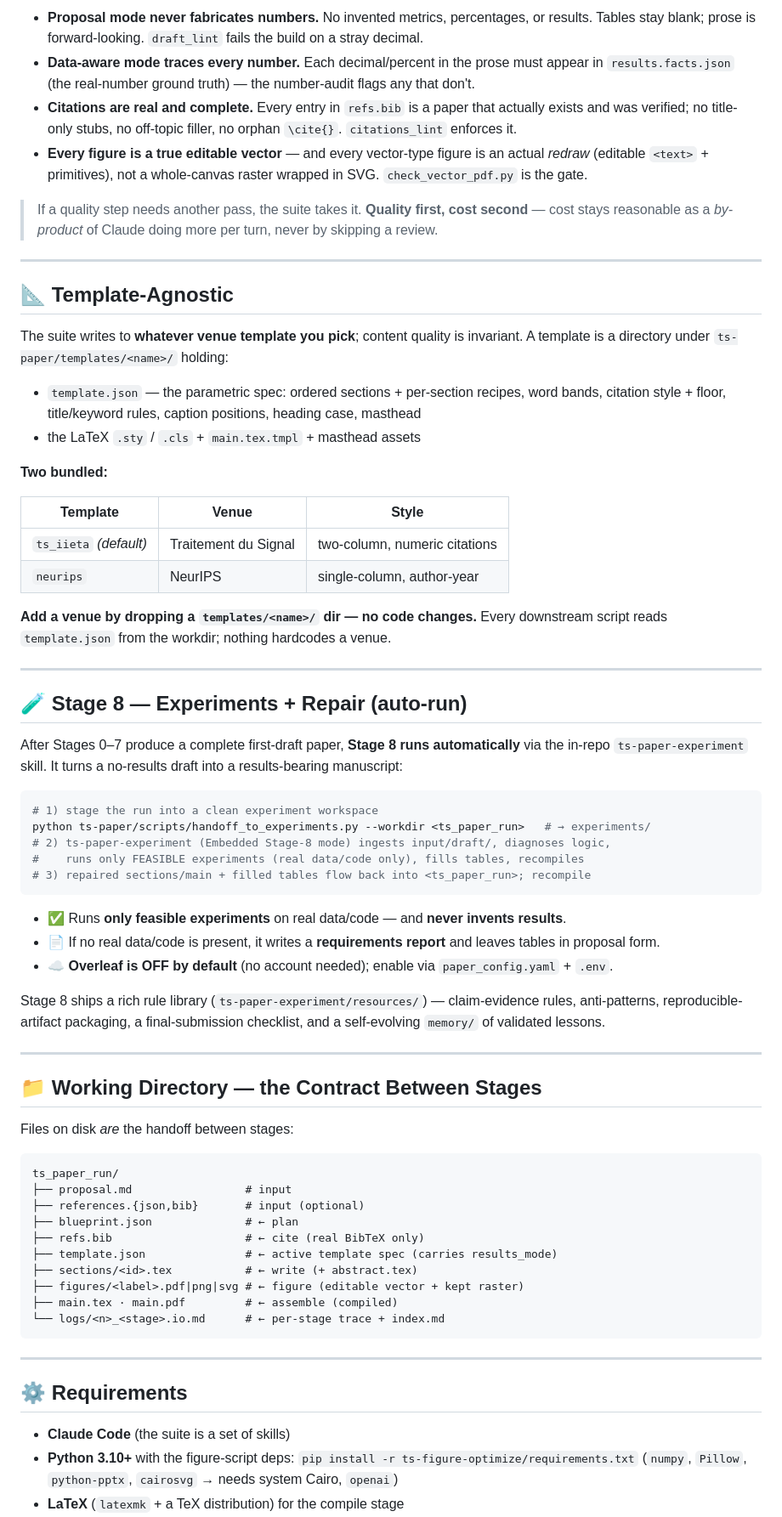
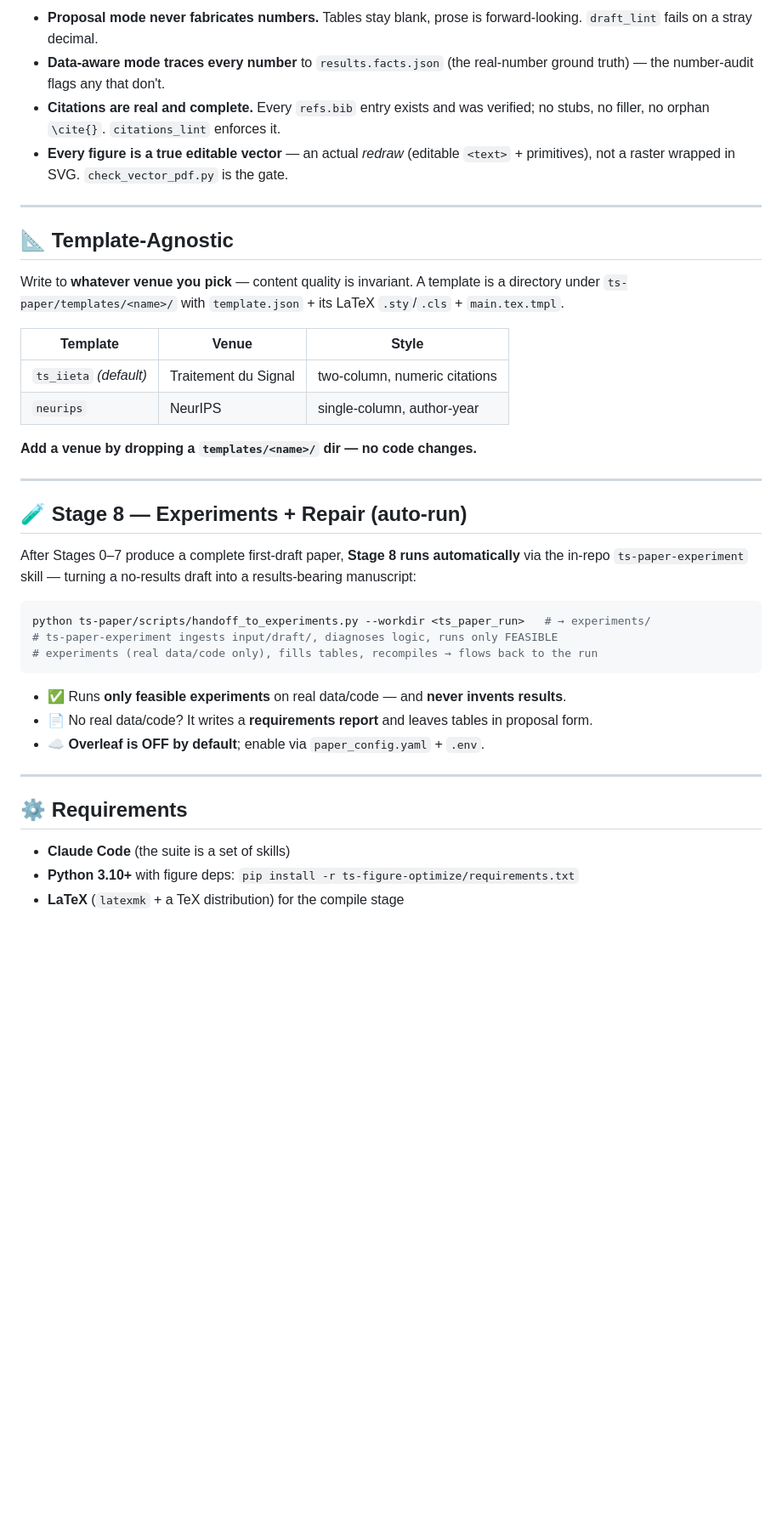
Before and after one commit to Albus-White/spark-to-paper-skills, a Markdown page: README.md, the part around one of its changes. Shown at 85% size. GitHub-like rendering; blank space fills up the shorter version.

Commit message:
Revise README for clarity and feature updates
Updated README to clarify features and improve descriptions.

````diff
--- a/README.md
+++ b/README.md
@@ -249,72 +273,42 @@ Integrity is **absolute and machine-checked** — it overrides everything else.
 
-- **Proposal mode never fabricates numbers.** No invented metrics, percentages, or results. Tables stay blank; prose is forward-looking. `draft_lint` fails the build on a stray decimal.
-- **Data-aware mode traces every number.** Each decimal/percent in the prose must appear in `results.facts.json` (the real-number ground truth) — the number-audit flags any that don't.
-- **Citations are real and complete.** Every entry in `refs.bib` is a paper that actually exists and was verified; no title-only stubs, no off-topic filler, no orphan `\cite{}`. `citations_lint` enforces it.
-- **Every figure is a true editable vector** — and every vector-type figure is an actual *redraw* (editable `<text>` + primitives), not a whole-canvas raster wrapped in SVG. `check_vector_pdf.py` is the gate.
-
-> If a quality step needs another pass, the suite takes it. **Quality first, cost second** — cost stays reasonable as a *by-product* of Claude doing more per turn, never by skipping a review.
+- **Proposal mode never fabricates numbers.** Tables stay blank, prose is forward-looking. `draft_lint` fails on a stray decimal.
+- **Data-aware mode traces every number** to `results.facts.json` (the real-number ground truth) — the number-audit flags any that don't.
+- **Citations are real and complete.** Every `refs.bib` entry exists and was verified; no stubs, no filler, no orphan `\cite{}`. `citations_lint` enforces it.
+- **Every figure is a true editable vector** — an actual *redraw* (editable `<text>` + primitives), not a raster wrapped in SVG. `check_vector_pdf.py` is the gate.
 
 ---
 
 ## 📐 Template-Agnostic
 
-The suite writes to **whatever venue template you pick**; content quality is invariant. A template is a directory under `ts-paper/templates/<name>/` holding:
-
-- `template.json` — the parametric spec: ordered sections + per-section recipes, word bands, citation style + floor, title/keyword rules, caption positions, heading case, masthead
-- the LaTeX `.sty` / `.cls` + `main.tex.tmpl` + masthead assets
-
-**Two bundled:**
+Write to **whatever venue you pick** — content quality is invariant. A template is a directory under `ts-paper/templates/<name>/` with `template.json` + its LaTeX `.sty`/`.cls` + `main.tex.tmpl`.
 
 | Template | Venue | Style |
 |---|---|---|
 | `ts_iieta` *(default)* | Traitement du Signal | two-column, numeric citations |
 | `neurips` | NeurIPS | single-column, author-year |
 
-**Add a venue by dropping a `templates/<name>/` dir — no code changes.** Every downstream script reads `template.json` from the workdir; nothing hardcodes a venue.
+**Add a venue by dropping a `templates/<name>/` dir — no code changes.**
 
 ---
 
 ## 🧪 Stage 8 — Experiments + Repair (auto-run)
 
-After Stages 0–7 produce a complete first-draft paper, **Stage 8 runs automatically** via the in-repo `ts-paper-experiment` skill. It turns a no-results draft into a results-bearing manuscript:
+After Stages 0–7 produce a complete first-draft paper, **Stage 8 runs automatically** via the in-repo `ts-paper-experiment` skill — turning a no-results draft into a results-bearing manuscript:
 
 ```bash
-# 1) stage the run into a clean experiment workspace
 python ts-paper/scripts/handoff_to_experiments.py --workdir <ts_paper_run>   # → experiments/
-# 2) ts-paper-experiment (Embedded Stage-8 mode) ingests input/draft/, diagnoses logic,
-#    runs only FEASIBLE experiments (real data/code only), fills tables, recompiles
-# 3) repaired sections/main + filled tables flow back into <ts_paper_run>; recompile
+# ts-paper-experiment ingests input/draft/, diagnoses logic, runs only FEASIBLE
+# experiments (real data/code only), fills tables, recompiles → flows back to the run
 ```
 
 - ✅ Runs **only feasible experiments** on real data/code — and **never invents results**.
-- 📄 If no real data/code is present, it writes a **requirements report** and leaves tables in proposal form.
-- ☁️ **Overleaf is OFF by default** (no account needed); enable via `paper_config.yaml` + `.env`.
-
-Stage 8 ships a rich rule library (`ts-paper-experiment/resources/`) — claim-evidence rules, anti-patterns, reproducible-artifact packaging, a final-submission checklist, and a self-evolving `memory/` of validated lessons.
-
----
-
-## 📁 Working Directory — the Contract Between Stages
-
-Files on disk *are* the handoff between stages:
-
-```
-ts_paper_run/
-├── proposal.md                 # input
-├── references.{json,bib}       # input (optional)
-├── blueprint.json              # ← plan
-├── refs.bib                    # ← cite (real BibTeX only)
-├── template.json               # ← active template spec (carries results_mode)
-├── sections/<id>.tex           # ← write (+ abstract.tex)
-├── figures/<label>.pdf|png|svg # ← figure (editable vector + kept raster)
-├── main.tex · main.pdf         # ← assemble (compiled)
-└── logs/<n>_<stage>.io.md      # ← per-stage trace + index.md
-```
+- 📄 No real data/code? It writes a **requirements report** and leaves tables in proposal form.
+- ☁️ **Overleaf is OFF by default**; enable via `paper_config.yaml` + `.env`.
 
 ---
 
 ## ⚙️ Requirements
 
 - **Claude Code** (the suite is a set of skills)
-- **Python 3.10+** with the figure-script deps: `pip install -r ts-figure-optimize/requirements.txt` (`numpy`, `Pillow`, `python-pptx`, `cairosvg` → needs system Cairo, `openai`)
+- **Python 3.10+** with figure deps: `pip install -r ts-figure-optimize/requirements.txt`
 - **LaTeX** (`latexmk` + a TeX distribution) for the compile stage
````
Also changed, not shown: other parts of README.md (+91 -75 lines).
